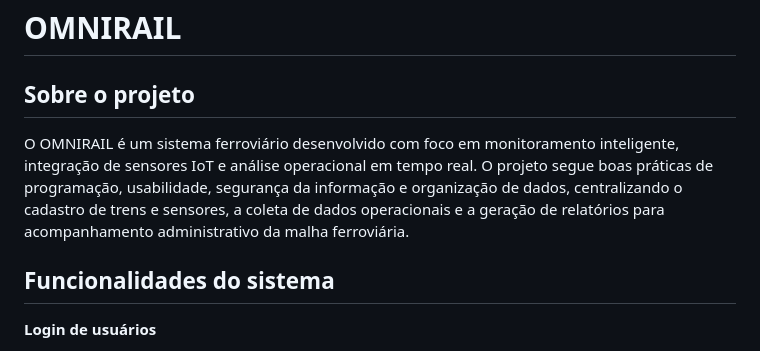
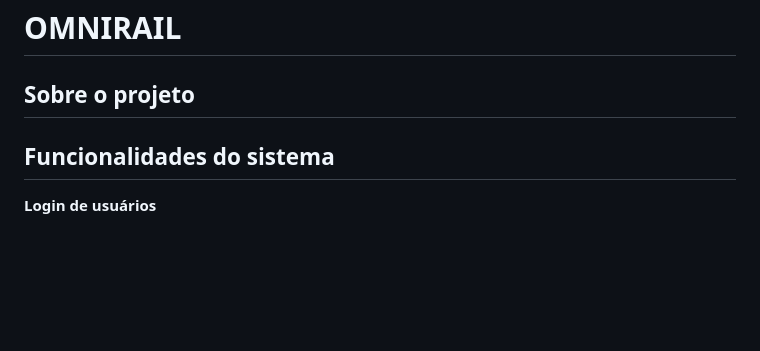
Before and after one commit to LPS-coder/Atividade-SA, a Markdown page: README.md, the part around the change. Drawn GitHub-style; blank space fills up the shorter version.

Commit message:
docs - deletando o conceito atual do projeto pela nova contextulização

```diff
--- a/README.md
+++ b/README.md
@@ -2,7 +2,6 @@
 
 ## Sobre o projeto
 
-O OMNIRAIL é um sistema ferroviário desenvolvido com foco em monitoramento inteligente, integração de sensores IoT e análise operacional em tempo real. O projeto segue boas práticas de programação, usabilidade, segurança da informação e organização de dados, centralizando o cadastro de trens e sensores, a coleta de dados operacionais e a geração de relatórios para acompanhamento administrativo da malha ferroviária.
 
 ## Funcionalidades do sistema
 
```
